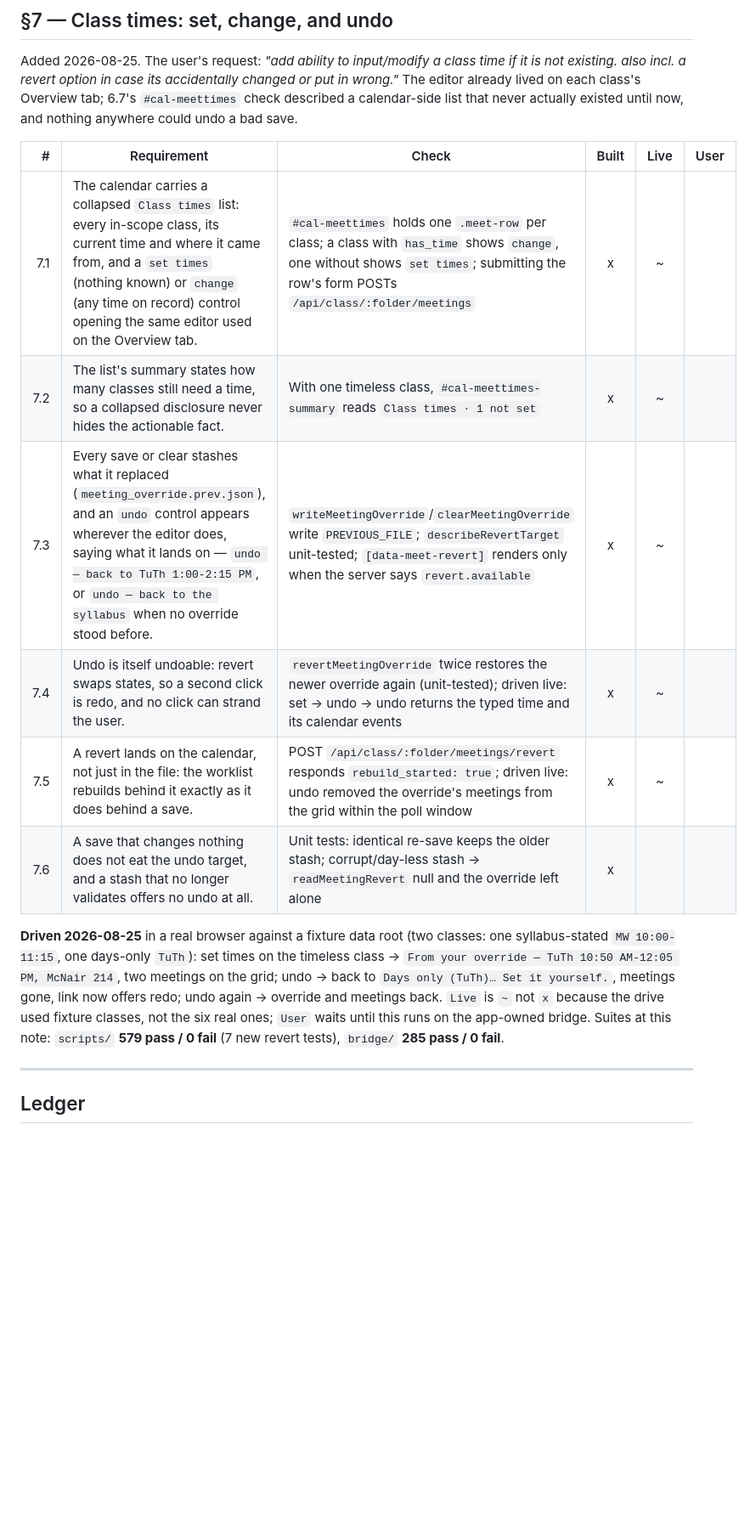
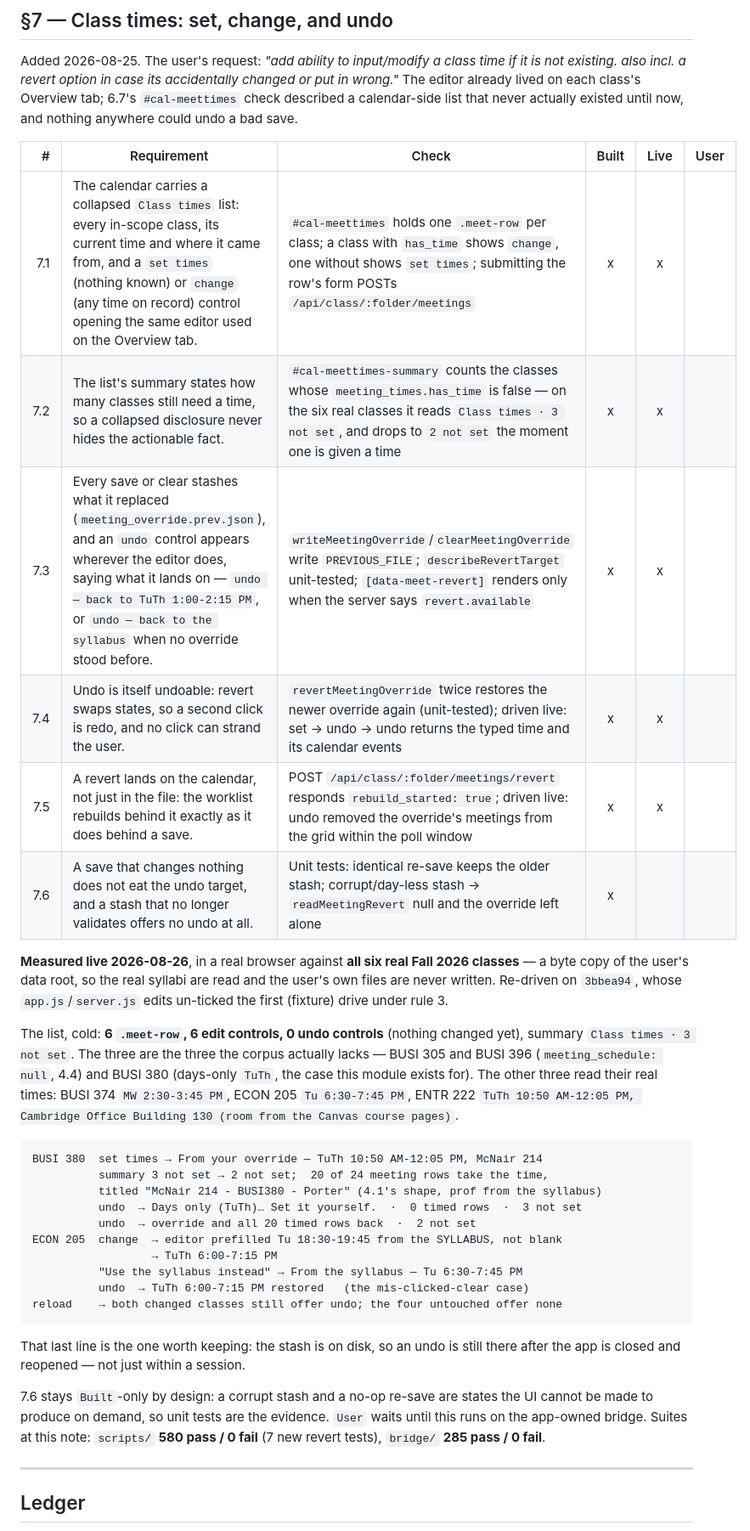
Before and after one commit to dsclapp6/canvasync, a Markdown page: canvas-sync/CALENDAR-SPEC.md, the part around the change. Shown at 85% size. Drawn GitHub-style; blank space fills up the shorter version.

Commit message:
Spec 7: class-times undo re-driven against all six real classes
3bbea94's app.js/server.js edits un-ticked §7's Live column under rule 3, and
the first drive had used a two-class fixture anyway. Re-driven on a byte copy
of the real data root — real syllabi, none of the user's own files written.

Cold: 6 rows, 6 edit controls, 0 undo controls, "Class times · 3 not set" —
and the three are the three the corpus really lacks (BUSI 305/396 null,
BUSI 380 days-only). BUSI 380 set → 20 of 24 meeting rows take the time under
4.1's title shape; undo → 0 timed rows; undo → all 20 back. ECON 205 opened
prefilled from its syllabus, was changed, cleared via "Use the syllabus
instead", and recovered by undo — the mis-clicked-clear case. Undo survives a
reload: the stash is on disk, so it is still there tomorrow.

7.1-7.5 Live now x. 7.6 stays Built-only by design: a corrupt stash and a
no-op re-save cannot be produced from the UI, so unit tests are the evidence.

Co-Authored-By: Claude Fable 5 <noreply@anthropic.com>

````diff
--- a/canvas-sync/CALENDAR-SPEC.md
+++ b/canvas-sync/CALENDAR-SPEC.md
@@ -367,22 +367,47 @@ actually existed until now, and nothing anywhere could undo a bad save.
 
 | # | Requirement | Check | Built | Live | User |
 | ---: | --- | --- | :---: | :---: | :---: |
-| 7.1 | The calendar carries a collapsed `Class times` list: every in-scope class, its current time and where it came from, and a `set times` (nothing known) or `change` (any time on record) control opening the same editor used on the Overview tab. | `#cal-meettimes` holds one `.meet-row` per class; a class with `has_time` shows `change`, one without shows `set times`; submitting the row's form POSTs `/api/class/:folder/meetings` | x | ~ | |
-| 7.2 | The list's summary states how many classes still need a time, so a collapsed disclosure never hides the actionable fact. | With one timeless class, `#cal-meettimes-summary` reads `Class times · 1 not set` | x | ~ | |
-| 7.3 | Every save or clear stashes what it replaced (`meeting_override.prev.json`), and an `undo` control appears wherever the editor does, saying what it lands on — `undo — back to TuTh 1:00-2:15 PM`, or `undo — back to the syllabus` when no override stood before. | `writeMeetingOverride`/`clearMeetingOverride` write `PREVIOUS_FILE`; `describeRevertTarget` unit-tested; `[data-meet-revert]` renders only when the server says `revert.available` | x | ~ | |
-| 7.4 | Undo is itself undoable: revert swaps states, so a second click is redo, and no click can strand the user. | `revertMeetingOverride` twice restores the newer override again (unit-tested); driven live: set → undo → undo returns the typed time and its calendar events | x | ~ | |
-| 7.5 | A revert lands on the calendar, not just in the file: the worklist rebuilds behind it exactly as it does behind a save. | POST `/api/class/:folder/meetings/revert` responds `rebuild_started: true`; driven live: undo removed the override's meetings from the grid within the poll window | x | ~ | |
+| 7.1 | The calendar carries a collapsed `Class times` list: every in-scope class, its current time and where it came from, and a `set times` (nothing known) or `change` (any time on record) control opening the same editor used on the Overview tab. | `#cal-meettimes` holds one `.meet-row` per class; a class with `has_time` shows `change`, one without shows `set times`; submitting the row's form POSTs `/api/class/:folder/meetings` | x | x | |
+| 7.2 | The list's summary states how many classes still need a time, so a collapsed disclosure never hides the actionable fact. | `#cal-meettimes-summary` counts the classes whose `meeting_times.has_time` is false — on the six real classes it reads `Class times · 3 not set`, and drops to `2 not set` the moment one is given a time | x | x | |
+| 7.3 | Every save or clear stashes what it replaced (`meeting_override.prev.json`), and an `undo` control appears wherever the editor does, saying what it lands on — `undo — back to TuTh 1:00-2:15 PM`, or `undo — back to the syllabus` when no override stood before. | `writeMeetingOverride`/`clearMeetingOverride` write `PREVIOUS_FILE`; `describeRevertTarget` unit-tested; `[data-meet-revert]` renders only when the server says `revert.available` | x | x | |
+| 7.4 | Undo is itself undoable: revert swaps states, so a second click is redo, and no click can strand the user. | `revertMeetingOverride` twice restores the newer override again (unit-tested); driven live: set → undo → undo returns the typed time and its calendar events | x | x | |
+| 7.5 | A revert lands on the calendar, not just in the file: the worklist rebuilds behind it exactly as it does behind a save. | POST `/api/class/:folder/meetings/revert` responds `rebuild_started: true`; driven live: undo removed the override's meetings from the grid within the poll window | x | x | |
 | 7.6 | A save that changes nothing does not eat the undo target, and a stash that no longer validates offers no undo at all. | Unit tests: identical re-save keeps the older stash; corrupt/day-less stash → `readMeetingRevert` null and the override left alone | x | | |
 
-**Driven 2026-08-25** in a real browser against a fixture data root (two
-classes: one syllabus-stated `MW 10:00-11:15`, one days-only `TuTh`): set times
-on the timeless class → `From your override — TuTh 10:50 AM-12:05 PM, McNair
-214`, two meetings on the grid; undo → back to `Days only (TuTh)… Set it
-yourself.`, meetings gone, link now offers redo; undo again → override and
-meetings back. `Live` is `~` not `x` because the drive used fixture classes,
-not the six real ones; `User` waits until this runs on the app-owned bridge.
-Suites at this note: `scripts/` **579 pass / 0 fail** (7 new revert tests),
-`bridge/` **285 pass / 0 fail**.
+**Measured live 2026-08-26**, in a real browser against **all six real Fall
+2026 classes** — a byte copy of the user's data root, so the real syllabi are
+read and the user's own files are never written. Re-driven on `3bbea94`, whose
+`app.js`/`server.js` edits un-ticked the first (fixture) drive under rule 3.
+
+The list, cold: **6 `.meet-row`, 6 edit controls, 0 undo controls** (nothing
+changed yet), summary `Class times · 3 not set`. The three are the three the
+corpus actually lacks — BUSI 305 and BUSI 396 (`meeting_schedule: null`, 4.4)
+and BUSI 380 (days-only `TuTh`, the case this module exists for). The other
+three read their real times: BUSI 374 `MW 2:30-3:45 PM`, ECON 205 `Tu 6:30-7:45
+PM`, ENTR 222 `TuTh 10:50 AM-12:05 PM, Cambridge Office Building 130 (room from
+the Canvas course pages)`.
+
+```
+BUSI 380  set times → From your override — TuTh 10:50 AM-12:05 PM, McNair 214
+          summary 3 not set → 2 not set;  20 of 24 meeting rows take the time,
+          titled "McNair 214 - BUSI380 - Porter" (4.1's shape, prof from the syllabus)
+          undo  → Days only (TuTh)… Set it yourself.  ·  0 timed rows  ·  3 not set
+          undo  → override and all 20 timed rows back  ·  2 not set
+ECON 205  change  → editor prefilled Tu 18:30-19:45 from the SYLLABUS, not blank
+                  → TuTh 6:00-7:15 PM
+          "Use the syllabus instead" → From the syllabus — Tu 6:30-7:45 PM
+          undo  → TuTh 6:00-7:15 PM restored   (the mis-clicked-clear case)
+reload    → both changed classes still offer undo; the four untouched offer none
+```
+
+That last line is the one worth keeping: the stash is on disk, so an undo is
+still there after the app is closed and reopened — not just within a session.
+
+7.6 stays `Built`-only by design: a corrupt stash and a no-op re-save are
+states the UI cannot be made to produce on demand, so unit tests are the
+evidence. `User` waits until this runs on the app-owned bridge. Suites at this
+note: `scripts/` **580 pass / 0 fail** (7 new revert tests), `bridge/` **285
+pass / 0 fail**.
 
 ---
 
````
